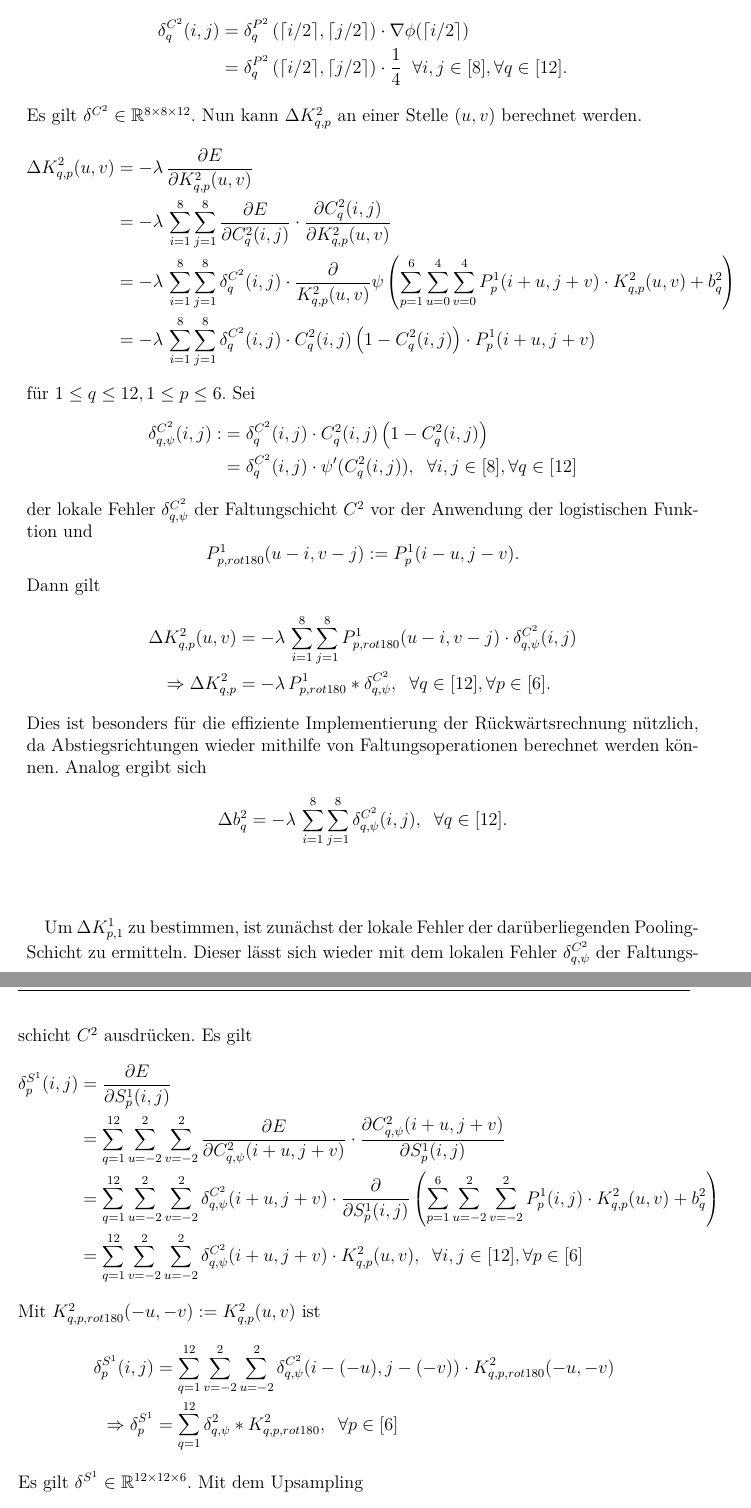
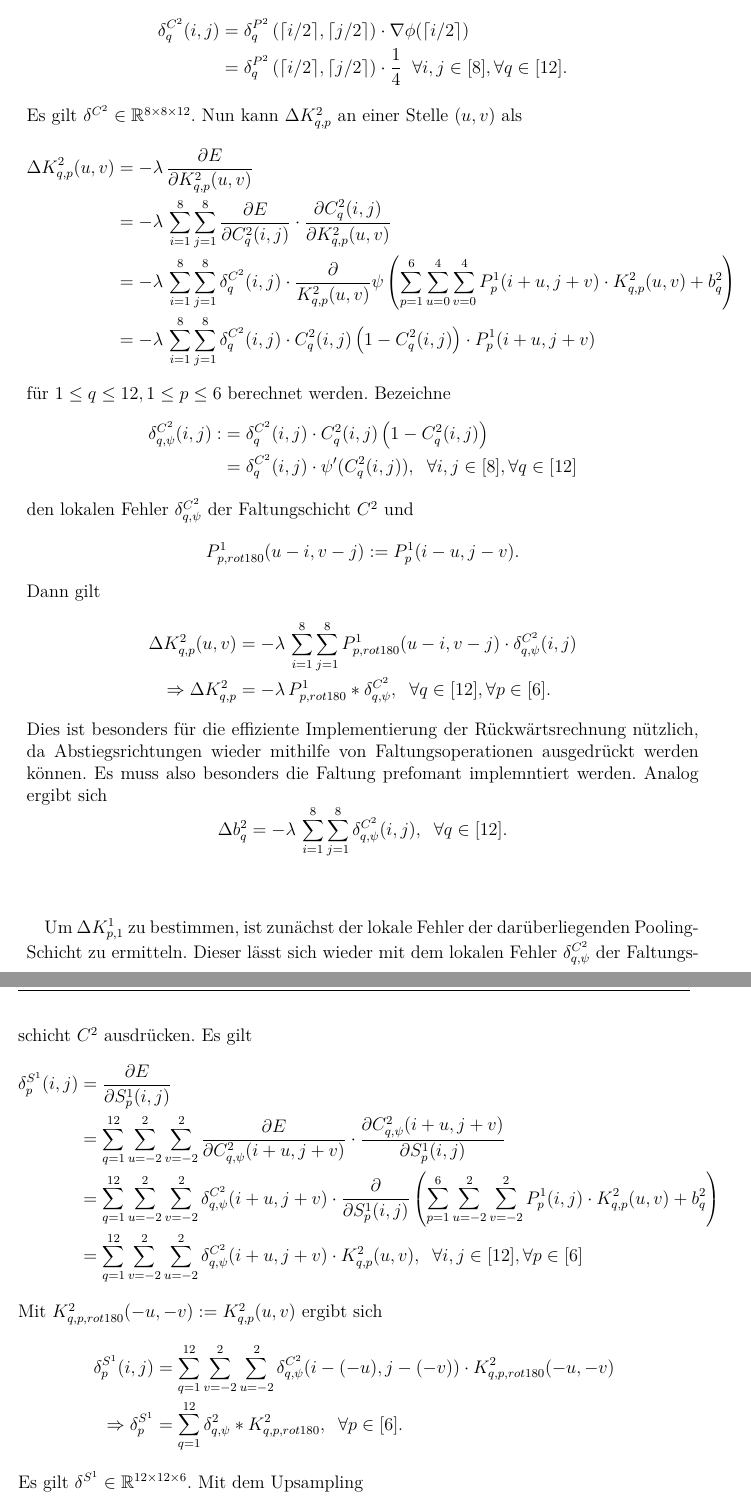
Before and after one commit to baldi181/CNN_in_SQL, a LaTeX thesis (Thesis_mit_Bsp_Biblatex/thesis_mit_Bsp.tex, which reads Thesis_mit_Bsp_Biblatex/chapters/kap_cnn.tex): two parts of pages 41 and 42 of 55, joined at a grey line, cut so that both start at the same text. Compiled offline with pdfLaTeX.

Commit message:
Add files via upload

```diff
--- a/Thesis_mit_Bsp_Biblatex/chapters/kap_cnn.tex
+++ b/Thesis_mit_Bsp_Biblatex/chapters/kap_cnn.tex
@@ -377,19 +377,19 @@ folgt mit der Mittelwert-Funktion $
     \delta^{C^2}_q(i,j)&= \delta^{P^2}_q\left( \lceil i/2 \rceil, \lceil j/2 \rceil\right) \cdot \nabla \phi(\lceil i/2 \rceil)\\
     &=\delta^{P^2}_q\left( \lceil i/2 \rceil, \lceil j/2 \rceil\right) \cdot \frac{1}{4} \; \; \forall i,j \in [8], \forall q \in [12].
 \end{align*}
-Es gilt $\delta^{C^2} \in \RR^{8 \times 8 \times 12}$. Nun kann $\Delta K^2_{q,p}$ an einer Stelle $(u,v)$ berechnet werden.
+Es gilt $\delta^{C^2} \in \RR^{8 \times 8 \times 12}$. Nun kann $\Delta K^2_{q,p}$ an einer Stelle $(u,v)$ als
 \begin{align*}
     \Delta K^2_{q,p}(u,v) &= -\lambda \, \frac{\partial E}{\partial K^2_{q,p}(u,v)} \\
                           &= -\lambda \, \sum_{i=1}^8 \sum_{j=1}^8 \frac{\partial E}{\partial C^2_q(i,j)} \cdot \frac{\partial C^2_q(i,j)}{\partial K_{q,p}^2(u,v)} \\
                           &= -\lambda \, \sum_{i=1}^8 \sum_{j=1}^8 \delta_q^{C^2}(i,j) \cdot \frac{\partial}{ K^2_{q,p}(u,v)} \psi \left( \sum_{p=1}^6 \sum_{u=0}^4 \sum_{v=0}^4 P^1_p(i+u,j+v) \cdot K_{q,p}^2(u,v) +b_q^2\right) \\
                           &= -\lambda \, \sum_{i=1}^8 \sum_{j=1}^8 \delta_q^{C^2}(i,j) \cdot C_q^2(i,j)\left(1-C_q^2(i,j)\right) \cdot P^1_p(i+u,j+v)
 \end{align*}
-für $1 \leq q \leq 12, 1 \leq p \leq 6$.
-Sei
+für $1 \leq q \leq 12, 1 \leq p \leq 6$ berechnet werden.
+Bezeichne
 \begin{align*}
     \delta^{C^2}_{q,\psi}(i,j):&= \delta^{C^2}_q(i,j) \cdot C_q^2(i,j)\left(1- C_q^2(i,j)\right)\\
     &= \delta^{C^2}_q(i,j) \cdot \psi'(C^2_q(i,j)), \; \; \forall i,j \in [8], \forall q \in [12]
-\end{align*} der lokale Fehler $\delta^{C^2}_{q,\psi}$ der Faltungschicht $C^2$ vor der Anwendung der logistischen Funktion und
+\end{align*} den lokalen Fehler $\delta^{C^2}_{q,\psi}$ der Faltungschicht $C^2$ und
 \begin{equation*}
     P^1_{p,rot180}(u-i,v-j):=P^1_p(i-u,j-v).
 \end{equation*}
@@ -398,7 +398,7 @@ Dann gilt
     \Delta K^2_{q,p}(u,v) &= - \lambda \, \sum_{i=1}^8 \sum_{j=1}^8 P^1_{p,rot180}(u-i,v-j) \cdot \delta^{C^2}_{q,\psi}(i,j) \\
      \Rightarrow \Delta K_{q,p}^2 &=- \lambda \, P^1_{p,rot180} \ast \delta^{C^2}_{q,\psi} , \; \; \forall q \in [12], \forall p \in [6].
 \end{align*}
-Dies ist besonders für die effiziente Implementierung der Rückwärtsrechnung nützlich, da Abstiegsrichtungen wieder mithilfe von Faltungsoperationen berechnet werden können. Analog ergibt sich
+Dies ist besonders für die effiziente Implementierung der Rückwärtsrechnung nützlich, da Abstiegsrichtungen wieder mithilfe von Faltungsoperationen ausgedrückt werden können. Es muss also besonders die Faltung prefomant implemntiert werden. Analog ergibt sich
 \begin{equation*}
     \Delta b_q^2= -\lambda \, \sum_{i=1}^8 \sum_{j=1}^8 \delta_{q,\psi}^{C^2}(i,j), \; \; \forall q \in [12].
 \end{equation*}
@@ -410,10 +410,10 @@ Um $ \Delta K^1_{p,1}$ zu bestimmen, ist zunächst der lokale Fehler der darübe
     &= \sum_{q=1}^{12} \sum_{u=-2}^2 \sum_{v=-2}^2 \delta^{C^2}_{q,\psi}(i+u,j+v) \cdot \frac{\partial}{\partial S_p^1(i,j)}  \left( \sum_{p=1}^6 \sum_{u=-2}^2 \sum_{v=-2}^2 P^1_p(i,j) \cdot K^2_{q,p}(u,v) +b_q^2\right) \\
     &= \sum_{q=1}^{12} \sum_{v=-2}^2 \sum_{u=-2}^2 \delta_{q,\psi}^{C^2}(i+u,j+v) \cdot K^2_{q,p}(u,v), \; \; \forall i,j \in [12], \forall p \in [6]
 \end{align*}
-Mit $K^2_{q,p,rot180}(-u,-v):=K^2_{q,p}(u,v)$ ist
+Mit $K^2_{q,p,rot180}(-u,-v):=K^2_{q,p}(u,v)$ ergibt sich
 \begin{align*}
     \delta^{S^1}_{p}(i,j)&=\sum_{q=1}^{12} \sum_{v=-2}^2 \sum_{u=-2}^2 \delta_{q,\psi}^{C^2}(i-(-u),j-(-v)) \cdot K^2_{q,p,rot180}(-u,-v) \\
-    \Rightarrow \delta^{S^1}_{p} &= \sum_{q=1}^{12} \delta_{q, \psi}^2 \ast K_{q,p,rot180}^2, \; \; \forall p \in [6]
+    \Rightarrow \delta^{S^1}_{p} &= \sum_{q=1}^{12} \delta_{q, \psi}^2 \ast K_{q,p,rot180}^2, \; \; \forall p \in [6].
     \end{align*}
 Es gilt  $\delta^{S^1} \in \RR^{12 \times 12 \times 6}$. Mit dem Upsampling
 \begin{equation*}
```
Also changed, not shown: Thesis_mit_Bsp_Biblatex/thesis_mit_Bsp.pdf, Thesis_mit_Bsp_Biblatex/chapters/kap_cnn.tex (7 more changed lines), 4 other files.
